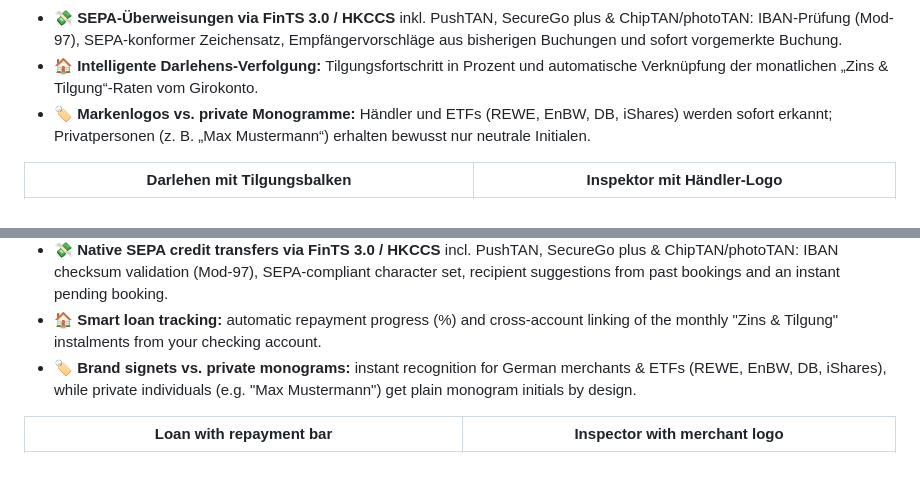
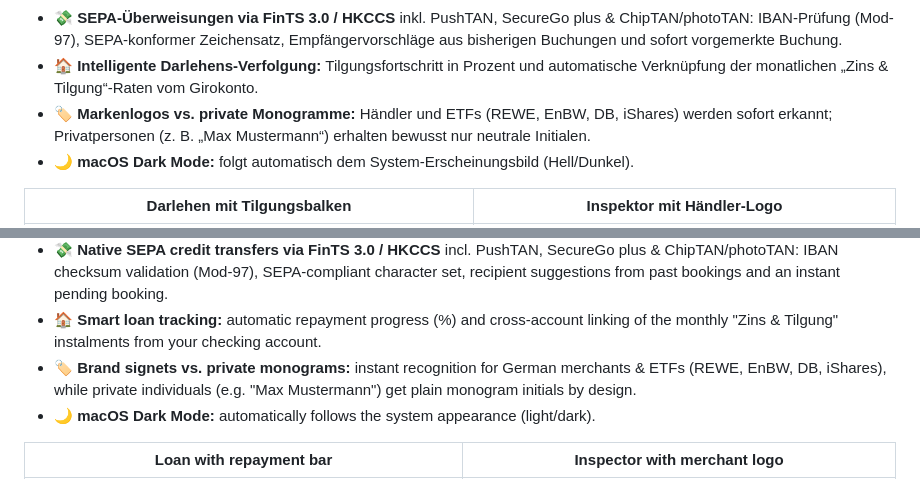
Before and after one commit to 24unix/GiroCrab, a Markdown page: README.md, 2 parts joined by grey strips. GitHub-like rendering.

Commit message:
Add --dark launch flag, dark mode screenshot and README mentions
Co-Authored-By: Claude Sonnet 5.5 <noreply@anthropic.com>

```diff
--- a/README.md
+++ b/README.md
@@ -50,6 +52,7 @@ nur um Kategorie und Notiz ergänzt.
 - 💸 **SEPA-Überweisungen via FinTS 3.0 / HKCCS** inkl. PushTAN, SecureGo plus & ChipTAN/photoTAN: IBAN-Prüfung (Mod-97), SEPA-konformer Zeichensatz, Empfängervorschläge aus bisherigen Buchungen und sofort vorgemerkte Buchung.
 - 🏠 **Intelligente Darlehens-Verfolgung:** Tilgungsfortschritt in Prozent und automatische Verknüpfung der monatlichen „Zins & Tilgung“-Raten vom Girokonto.
 - 🏷️ **Markenlogos vs. private Monogramme:** Händler und ETFs (REWE, EnBW, DB, iShares) werden sofort erkannt; Privatpersonen (z. B. „Max Mustermann“) erhalten bewusst nur neutrale Initialen.
+- 🌙 **macOS Dark Mode:** folgt automatisch dem System-Erscheinungsbild (Hell/Dunkel).
 
 | Darlehen mit Tilgungsbalken | Inspektor mit Händler-Logo |
 |---|---|
@@ -149,6 +154,7 @@ fetched later via FinTS **never create duplicates** – existing bookings are on
 - 💸 **Native SEPA credit transfers via FinTS 3.0 / HKCCS** incl. PushTAN, SecureGo plus & ChipTAN/photoTAN: IBAN checksum validation (Mod-97), SEPA-compliant character set, recipient suggestions from past bookings and an instant pending booking.
 - 🏠 **Smart loan tracking:** automatic repayment progress (%) and cross-account linking of the monthly "Zins & Tilgung" instalments from your checking account.
 - 🏷️ **Brand signets vs. private monograms:** instant recognition for German merchants & ETFs (REWE, EnBW, DB, iShares), while private individuals (e.g. "Max Mustermann") get plain monogram initials by design.
+- 🌙 **macOS Dark Mode:** automatically follows the system appearance (light/dark).
 
 | Loan with repayment bar | Inspector with merchant logo |
 |---|---|
```
Also changed, not shown: other parts of README.md (+4 -0 lines), docs/screenshots/overview-dark.png (added), 2 other files.
